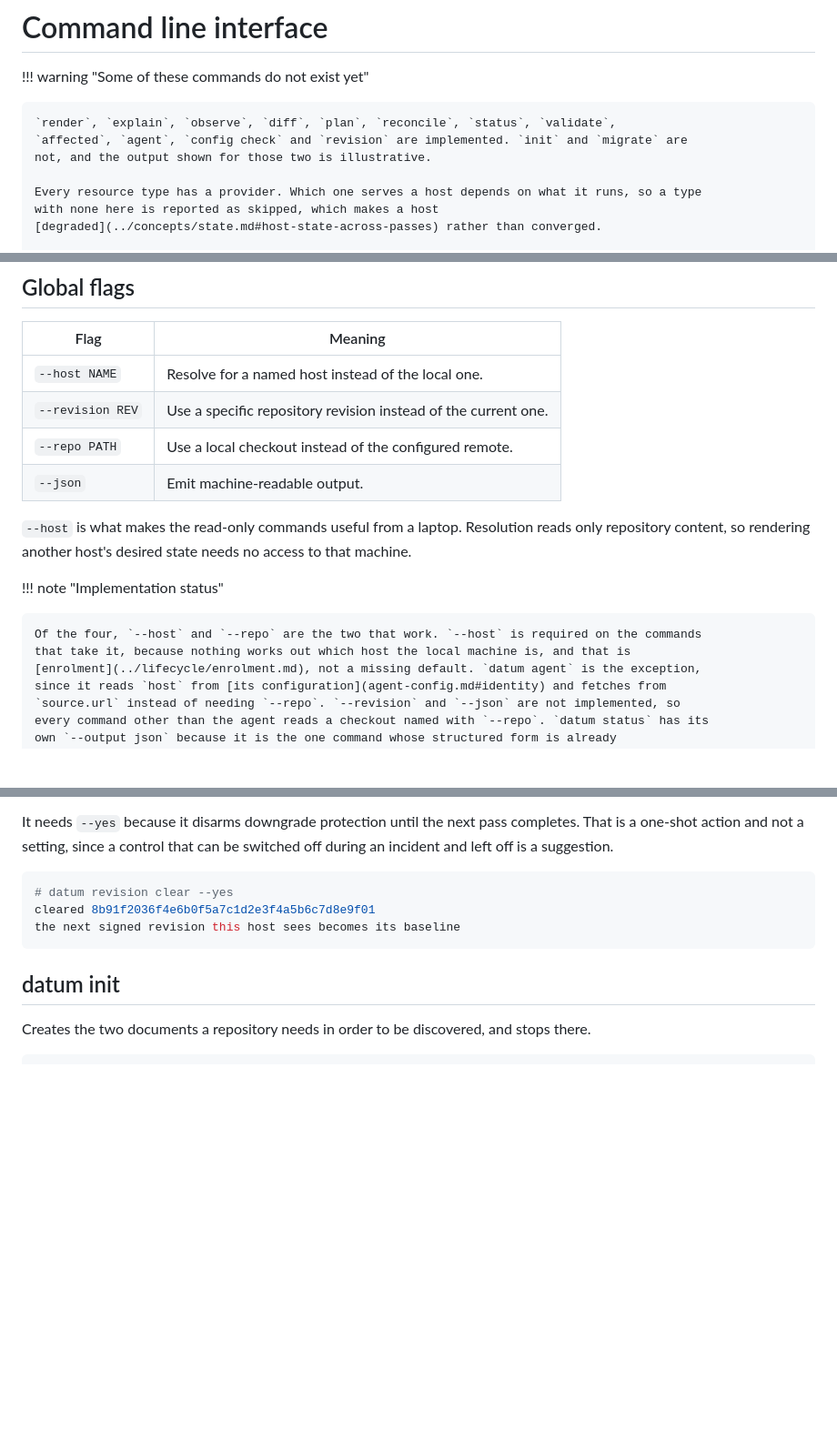
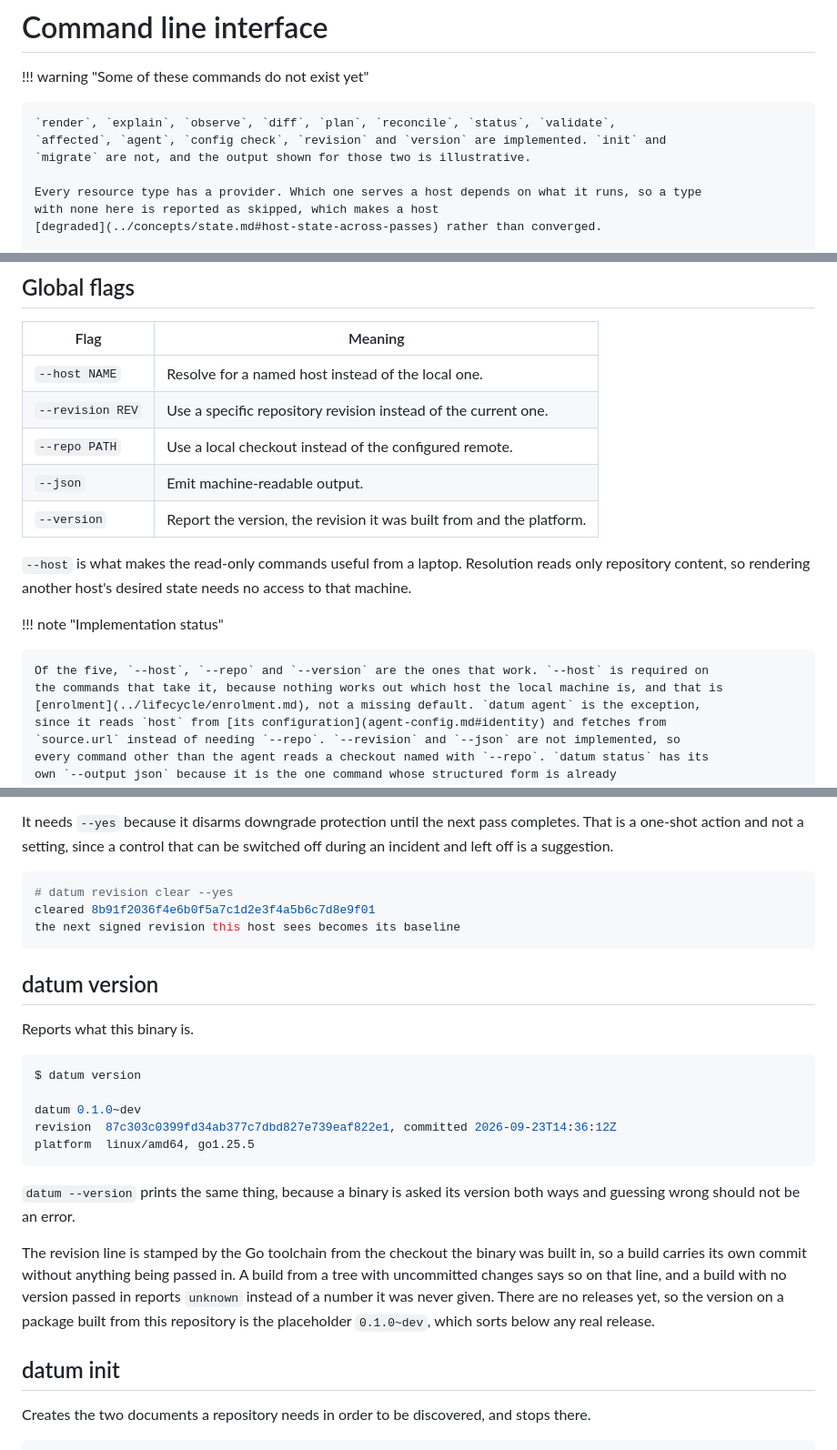
Before and after one commit to dsgnr/datum, a Markdown page: docs/reference/cli.md, 3 parts joined by grey strips. Shown at 91% size. Rendered like a GitHub page; blank space fills up the shorter version.

Commit message:
docs: record datum version

````diff
--- a/docs/reference/cli.md
+++ b/docs/reference/cli.md
@@ -3,8 +3,8 @@
 !!! warning "Some of these commands do not exist yet"
 
     `render`, `explain`, `observe`, `diff`, `plan`, `reconcile`, `status`, `validate`,
-    `affected`, `agent`, `config check` and `revision` are implemented. `init` and `migrate` are
-    not, and the output shown for those two is illustrative.
+    `affected`, `agent`, `config check`, `revision` and `version` are implemented. `init` and
+    `migrate` are not, and the output shown for those two is illustrative.
 
     Every resource type has a provider. Which one serves a host depends on what it runs, so a type
     with none here is reported as skipped, which makes a host
@@ -55,6 +55,7 @@ datum revision       the accepted revision         reads and writes local state
 | `--revision REV` | Use a specific repository revision instead of the current one. |
 | `--repo PATH` | Use a local checkout instead of the configured remote. |
 | `--json` | Emit machine-readable output. |
+| `--version` | Report the version, the revision it was built from and the platform. |
 
 `--host` is what makes the read-only commands useful from a laptop. Resolution reads only
 repository content, so rendering another host's desired state needs no access to that
@@ -62,8 +63,8 @@ machine.
 
 !!! note "Implementation status"
 
-    Of the four, `--host` and `--repo` are the two that work. `--host` is required on the commands
-    that take it, because nothing works out which host the local machine is, and that is
+    Of the five, `--host`, `--repo` and `--version` are the ones that work. `--host` is required on
+    the commands that take it, because nothing works out which host the local machine is, and that is
     [enrolment](../lifecycle/enrolment.md), not a missing default. `datum agent` is the exception,
     since it reads `host` from [its configuration](agent-config.md#identity) and fetches from
     `source.url` instead of needing `--repo`. `--revision` and `--json` are not implemented, so
@@ -385,6 +386,28 @@ cleared 8b91f2036f4e6b0f5a7c1d2e3f4a5b6c7d8e9f01
 the next signed revision this host sees becomes its baseline
 ```
 
+## datum version
+
+Reports what this binary is.
+
+```console
+$ datum version
+
+datum 0.1.0~dev
+revision  87c303c0399fd34ab377c7dbd827e739eaf822e1, committed 2026-09-23T14:36:12Z
+platform  linux/amd64, go1.25.5
+```
+
+`datum --version` prints the same thing, because a binary is asked its version both ways and
+guessing wrong should not be an error.
+
+The revision line is stamped by the Go toolchain from the checkout the binary was built in, so
+a build carries its own commit without anything being passed in. A build from a tree with
+uncommitted changes says so on that line, and a build with no version passed in reports
+`unknown` instead of a number it was never given. There are no releases yet, so the version on
+a package built from this repository is the placeholder `0.1.0~dev`, which sorts below any real
+release.
+
 ## datum init
 
 Creates the two documents a repository needs in order to be discovered, and stops there.
````
Also changed, not shown: docs/introduction/project-status.md (+1 -1 lines).
